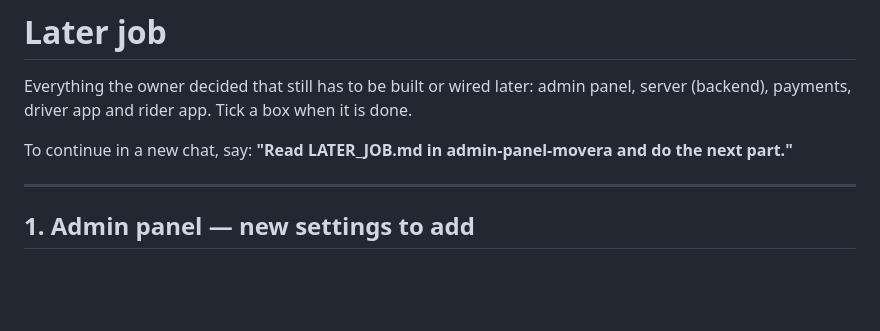
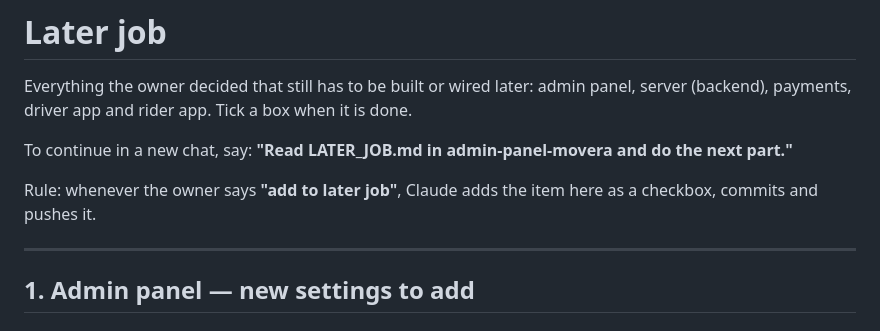
Before and after one commit to baccarisverige-ux/Admin-panel-movera, a Markdown page: LATER_JOB.md, the part around the change. GitHub-like rendering; blank space fills up the shorter version.

Commit message:
Add 'add to later job' rule for Claude
Co-Authored-By: Claude Opus 5.5 <noreply@anthropic.com>
Claude-Session: https://claude.ai/code/session_01FgQV2pYWRjxuuDCr4AXQGz

```diff
--- a/LATER_JOB.md
+++ b/LATER_JOB.md
@@ -4,6 +4,8 @@ Everything the owner decided that still has to be built or wired later: admin pa
 payments, driver app and rider app. Tick a box when it is done.
 
 To continue in a new chat, say: **"Read LATER_JOB.md in admin-panel-movera and do the next part."**
+
+Rule: whenever the owner says **"add to later job"**, Claude adds the item here as a checkbox, commits and pushes it.
 
 ---
 
```
Also changed, not shown: CLAUDE.md (added, +9 -0 lines).
